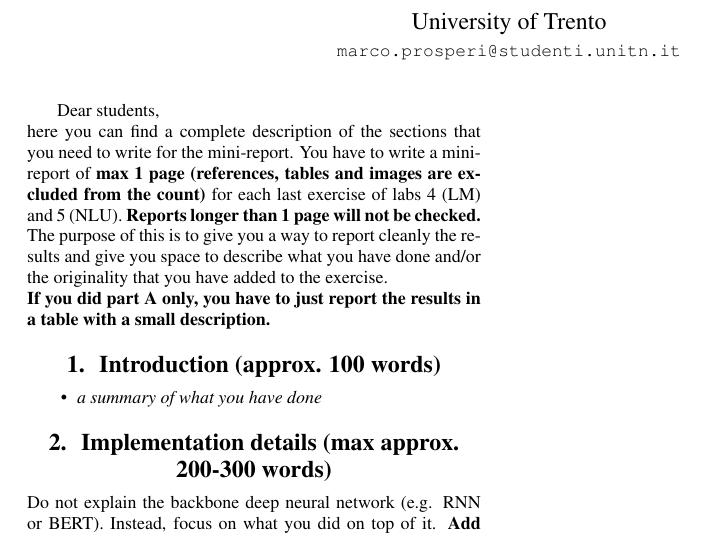
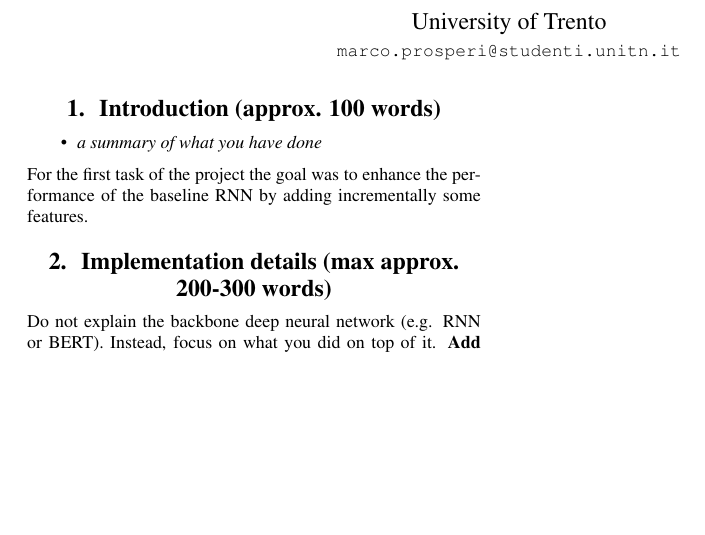
Before and after one commit to marcopros/nlu, a LaTeX document (LM/report_template/template.tex): part of the page, cut so that both start at the same text, the shorter picture padded with empty space. Compiled offline with pdfLaTeX.

Commit message:
updated report

```diff
--- a/LM/report_template/template.tex
+++ b/LM/report_template/template.tex
@@ -13,16 +13,18 @@
 \begin{document}
 
 \maketitle
-
-Dear students, \\
-here you can find a complete description of the sections that you need to write for the mini-report. You have to write a mini-report of \textbf{max 1 page (references, tables and images are excluded from the count)} for each last exercise of labs 4 (LM) and 5 (NLU). \textbf{Reports longer than 1 page will not be checked.} The purpose of this is to give you a way to report cleanly the results and give you space to describe what you have done and/or the originality that you have added to the exercise.
-\\
-\textbf{If you did part A only, you have to just report the results in a table with a small description.}
-
+%
+%Dear students, \\
+%here you can find a complete description of the sections that you need to write for the mini-report. You have to write a mini-report of \textbf{max 1 page (references, tables and images are excluded from the count)} for each last exercise of labs 4 (LM) and 5 (NLU). \textbf{Reports longer than 1 page will not be checked.} The purpose of this is to give you a way to report cleanly the results and give you space to describe what you have done and/or the originality that you have added to the exercise.
+%\\
+%\textbf{If you did part A only, you have to just report the results in a table with a small description.}
+%
 \section{Introduction (approx. 100 words)}
 \begin{itemize}
     \item \textit{a summary of what you have done}
 \end{itemize}
+For the first task of the project the goal was to enhance the performance of the baseline RNN by
+adding incrementally some features.
 \section{Implementation details (max approx. 200-300 words)}
 Do not explain the backbone deep neural network (e.g. RNN or BERT). Instead, focus on what you did on top of it. \textbf{Add references if you take inspiration from the code of others}
 
```
Also changed, not shown: LM/report_template/template.pdf, 4 other files.
